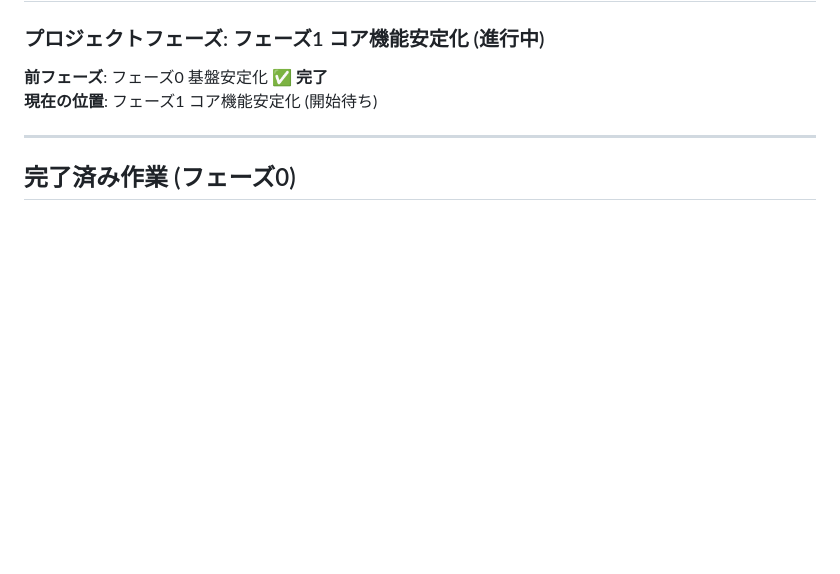
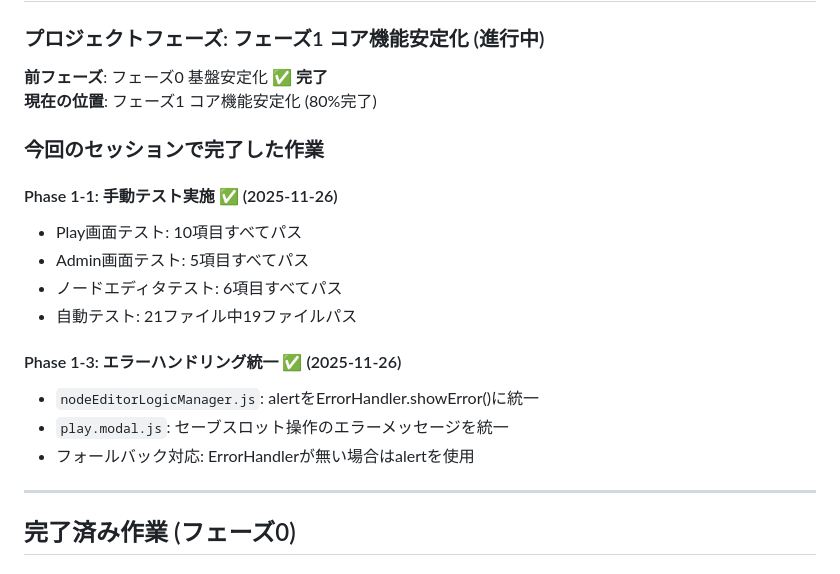
Before and after one commit to YuShimoji/AdventureGamePage, a Markdown page: docs/HANDOVER.md, the part around the change printed below. Drawn GitHub-style; blank space fills up the shorter version.

Commit message:
docs: HANDOVER.md を最新状態に更新
- Phase 1-1 手動テスト完了を記録
- Phase 1-3 エラーハンドリング統一完了を記録
- 現在の進捗状況を80%完了に更新

```diff
--- a/docs/HANDOVER.md
+++ b/docs/HANDOVER.md
@@ -13,7 +13,20 @@
 ### プロジェクトフェーズ: フェーズ1 コア機能安定化 (進行中)
 
 **前フェーズ**: フェーズ0 基盤安定化 ✅ **完了**
-**現在の位置**: フェーズ1 コア機能安定化 (開始待ち)
+**現在の位置**: フェーズ1 コア機能安定化 (80%完了)
+
+### 今回のセッションで完了した作業
+
+#### Phase 1-1: 手動テスト実施 ✅ (2025-11-26)
+- Play画面テスト: 10項目すべてパス
+- Admin画面テスト: 5項目すべてパス
+- ノードエディタテスト: 6項目すべてパス
+- 自動テスト: 21ファイル中19ファイルパス
+
+#### Phase 1-3: エラーハンドリング統一 ✅ (2025-11-26)
+- `nodeEditorLogicManager.js`: alertをErrorHandler.showError()に統一
+- `play.modal.js`: セーブスロット操作のエラーメッセージを統一
+- フォールバック対応: ErrorHandlerが無い場合はalertを使用
 
 ---
 
```
Also changed, not shown: other parts of docs/HANDOVER.md (+1 -1 lines).
